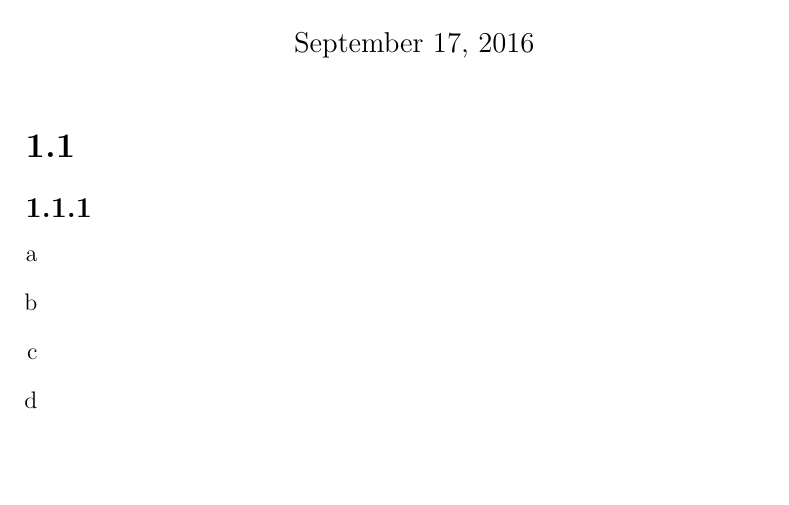
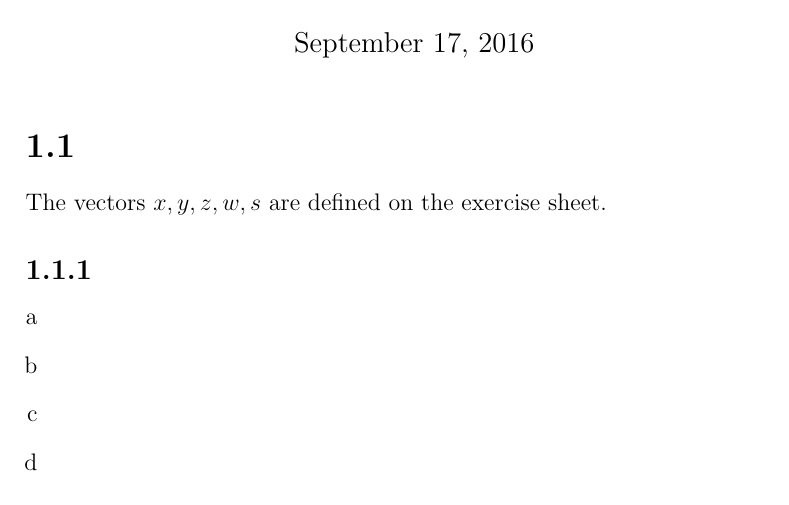
Before and after one commit to deKronkelers/NWI-IBI008_assignment1, a LaTeX document (answers/answers-Hendrik_Werner_s4549775-Constantin_Blach_s4329872.tex): part of page 1 of 2, cut so that both start at the same text, the shorter picture padded with empty space. Compiled offline with pdfLaTeX.

Commit message:
Define vectors.

```diff
--- a/answers/answers-Hendrik_Werner_s4549775-Constantin_Blach_s4329872.tex
+++ b/answers/answers-Hendrik_Werner_s4549775-Constantin_Blach_s4329872.tex
@@ -13,6 +13,8 @@
 \maketitle
 
 \section*{1.1}
+The vectors $x, y, z, w, s$ are defined on the exercise sheet.
+
 \subsection*{1.1.1}
 \begin{enumerate}[a]
 	\item %a
```
